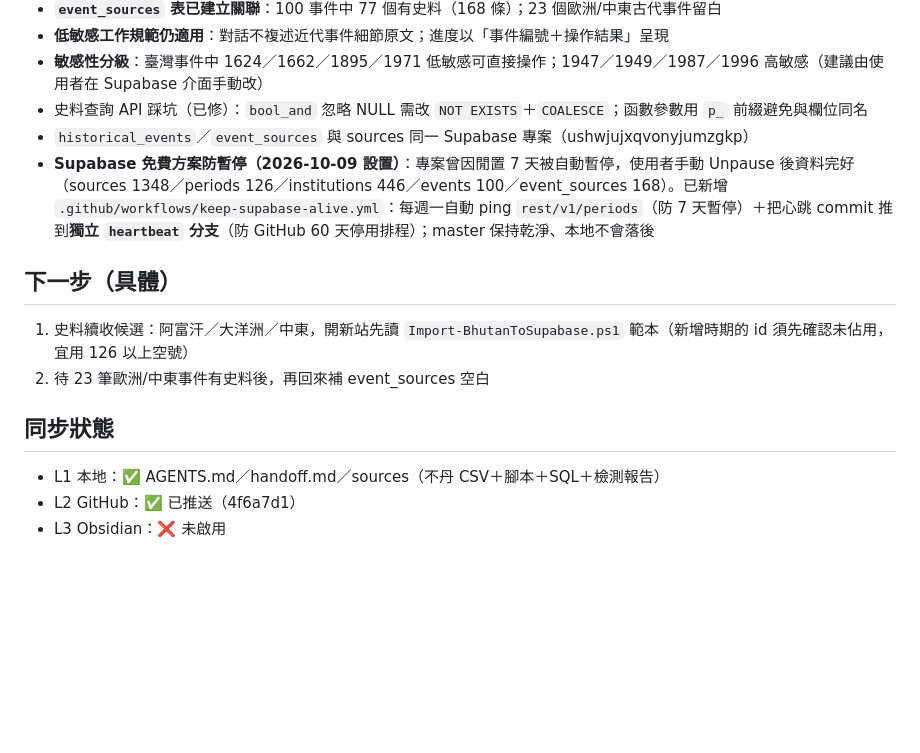
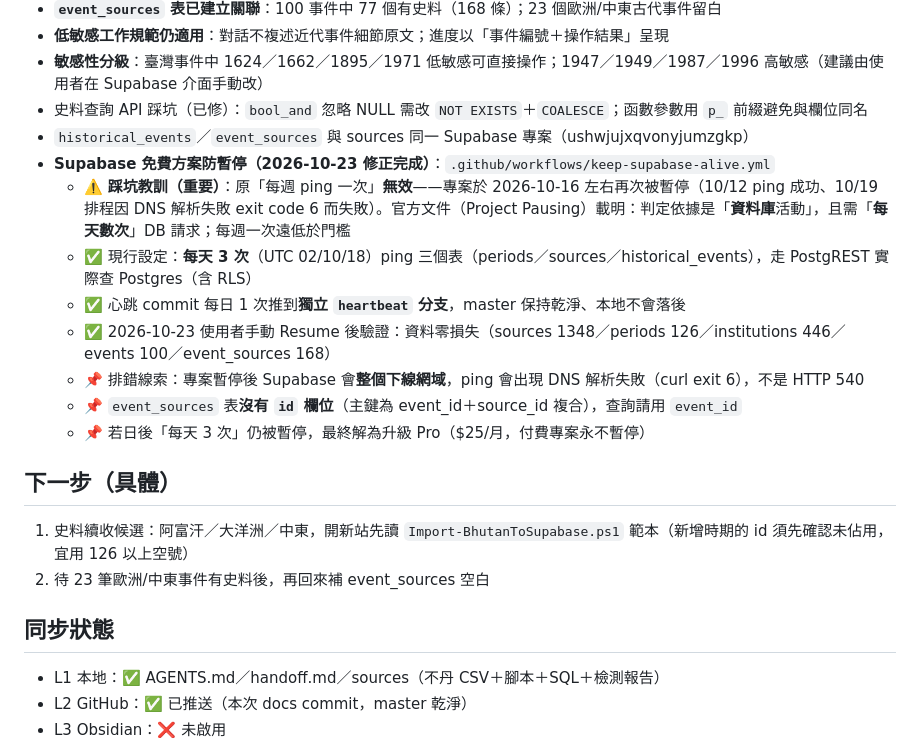
Before and after one commit to dream23-byte/taiwan-historical-sources, a Markdown page: handoff.md, the part around one of its changes. Rendered like a GitHub page; blank space fills up the shorter version.

Commit message:
docs: handoff 記錄 Supabase 再次暫停與 keep-alive 修正（每日 3 次）

```diff
--- a/handoff.md
+++ b/handoff.md
@@ -53,7 +53,14 @@
 - **敏感性分級**：臺灣事件中 1624／1662／1895／1971 低敏感可直接操作；1947／1949／1987／1996 高敏感（建議由使用者在 Supabase 介面手動改）
 - 史料查詢 API 踩坑（已修）：`bool_and` 忽略 NULL 需改 `NOT EXISTS`＋`COALESCE`；函數參數用 `p_` 前綴避免與欄位同名
 - `historical_events`／`event_sources` 與 sources 同一 Supabase 專案（ushwjujxqvonyjumzgkp）
-- **Supabase 免費方案防暫停（2026-10-09 設置）**：專案曾因閒置 7 天被自動暫停，使用者手動 Unpause 後資料完好（sources 1348／periods 126／institutions 446／events 100／event_sources 168）。已新增 `.github/workflows/keep-supabase-alive.yml`：每週一自動 ping `rest/v1/periods`（防 7 天暫停）＋把心跳 commit 推到**獨立 `heartbeat` 分支**（防 GitHub 60 天停用排程）；master 保持乾淨、本地不會落後
+- **Supabase 免費方案防暫停（2026-10-23 修正完成）**：`.github/workflows/keep-supabase-alive.yml`
+  - ⚠️ **踩坑教訓（重要）**：原「每週 ping 一次」**無效**——專案於 2026-10-16 左右再次被暫停（10/12 ping 成功、10/19 排程因 DNS 解析失敗 exit code 6 而失敗）。官方文件（Project Pausing）載明：判定依據是「**資料庫**活動」，且需「**每天數次**」DB 請求；每週一次遠低於門檻
+  - ✅ 現行設定：**每天 3 次**（UTC 02/10/18）ping 三個表（periods／sources／historical_events），走 PostgREST 實際查 Postgres（含 RLS）
+  - ✅ 心跳 commit 每日 1 次推到**獨立 `heartbeat` 分支**，master 保持乾淨、本地不會落後
+  - ✅ 2026-10-23 使用者手動 Resume 後驗證：資料零損失（sources 1348／periods 126／institutions 446／events 100／event_sources 168）
+  - 📌 排錯線索：專案暫停後 Supabase 會**整個下線網域**，ping 會出現 DNS 解析失敗（curl exit 6），不是 HTTP 540
+  - 📌 `event_sources` 表**沒有 `id` 欄位**（主鍵為 event_id＋source_id 複合），查詢請用 `event_id`
+  - 📌 若日後「每天 3 次」仍被暫停，最終解為升級 Pro（$25/月，付費專案永不暫停）
 
 ## 下一步（具體）
 1. 史料續收候選：阿富汗／大洋洲／中東，開新站先讀 `Import-BhutanToSupabase.ps1` 範本（新增時期的 id 須先確認未佔用，宜用 126 以上空號）
@@ -61,6 +68,6 @@
 
 ## 同步狀態
 - L1 本地：✅ AGENTS.md／handoff.md／sources（不丹 CSV＋腳本＋SQL＋檢測報告）
-- L2 GitHub：✅ 已推送（4f6a7d1）
+- L2 GitHub：✅ 已推送（本次 docs commit，master 乾淨）
 - L3 Obsidian：❌ 未啟用
 
```
Also changed, not shown: other parts of handoff.md (+1 -1 lines).
